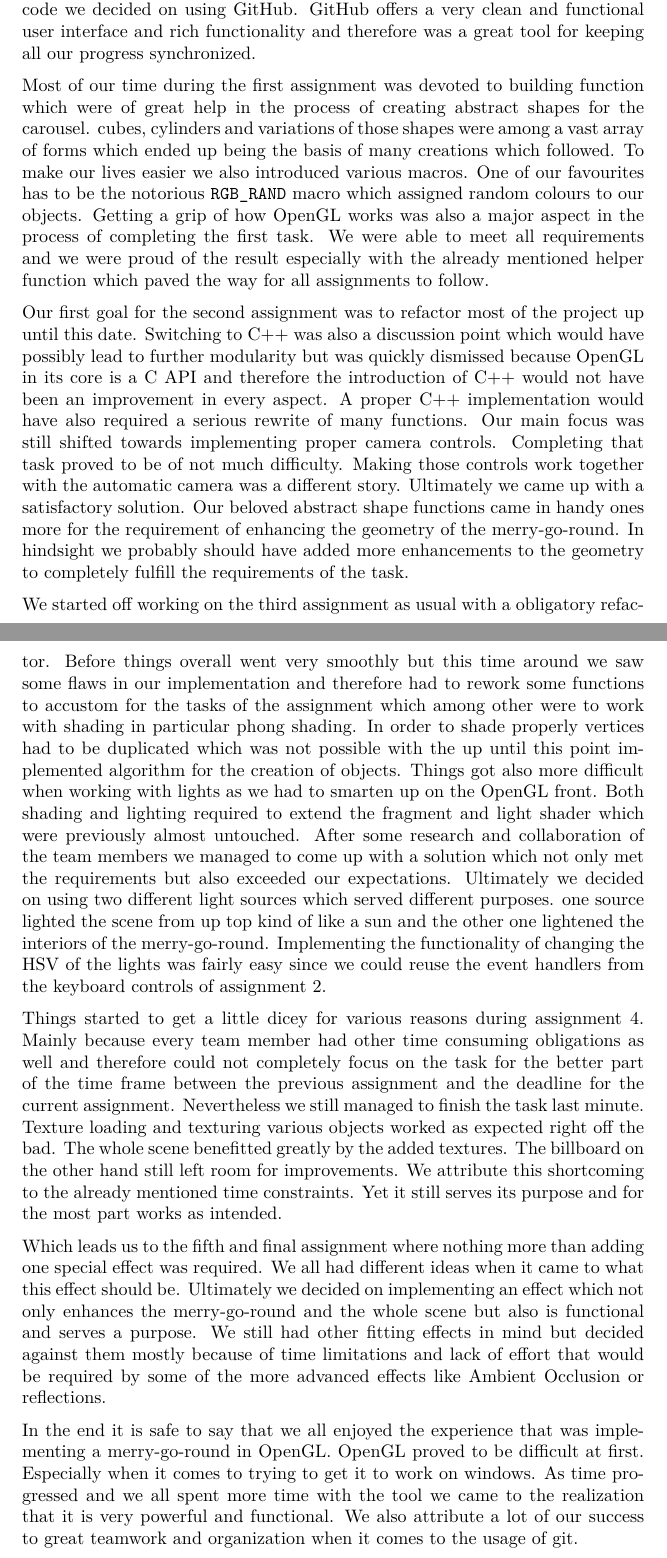
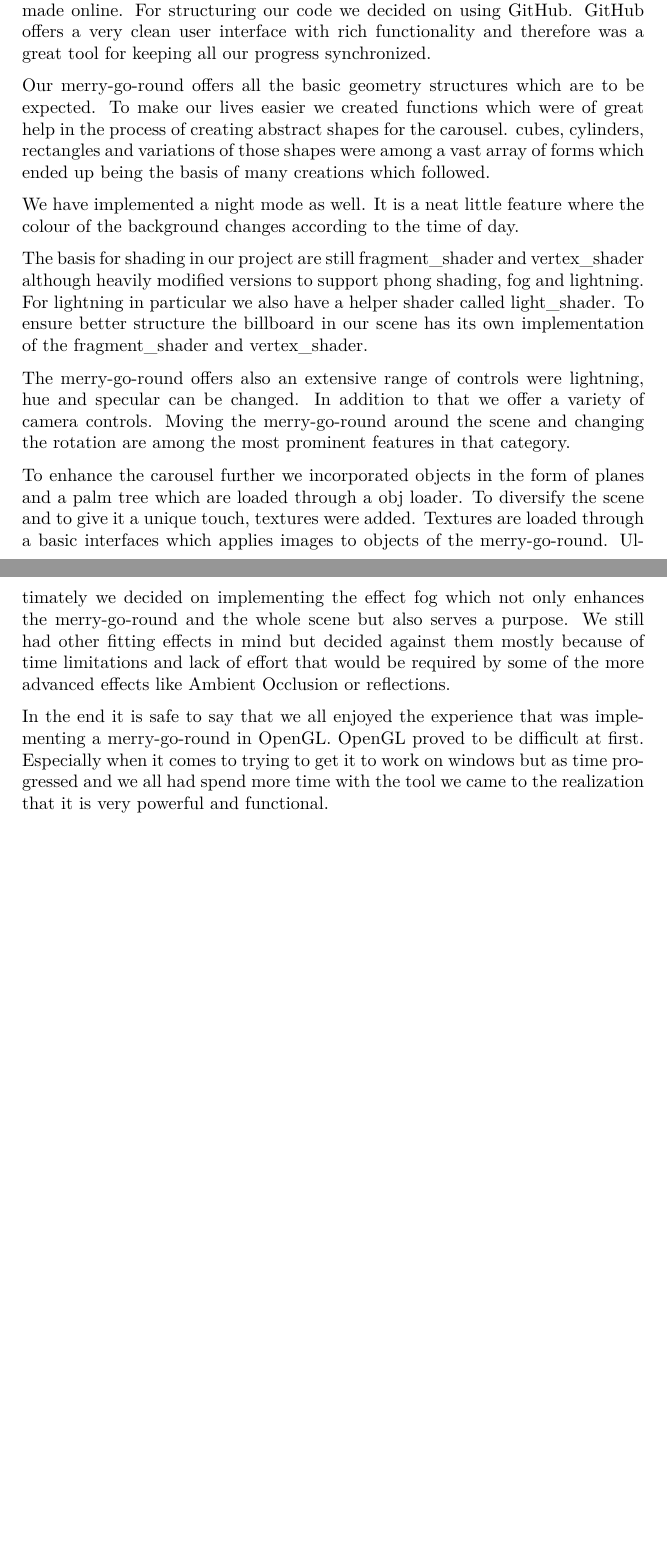
Before and after one commit to reitermarkus/carousel, a LaTeX document (report.tex): two parts of pages 2 and 3 of 3, joined at a grey line, cut so that both start at the same text, the shorter picture padded with empty space. Compiled offline with XeLaTeX.

Commit message:
Change report.

```diff
--- a/report.tex
+++ b/report.tex
@@ -14,19 +14,21 @@ The goal of the proseminar computer graphics this year was to create a merry-go-
 \par
 the first assignment was about setting up the basic geometrical model and adding a basic animation. the second assignment asked for improvements concerning the geometrical model and the addition of camera controls including a camera which moves around the base in an automatic fashion. Some more advanced features like controllable light sources and phong shading were required for the completion of the third assignment. The fourth task was all about texturing and lastly it was up to the students to come up with an unique effect which enhances the merry-go-round and finalizes the project.
 \par
-Our team consisted out of three members which are Markus Reiter, Huesyin Gündogan and Michael Kaltschmid. The organization was straight forward. Pretty much all of our communication and decisions regarding the project were made online through the text messaging app Telegram. For structuring our code we decided on using GitHub. GitHub offers a very clean and functional user interface and rich functionality and therefore was a great tool for keeping all our progress synchronized.
+Our team consisted out of three members which are Markus Reiter, Huesyin Gündogan and Michael Kaltschmid. The organization was straight forward. Pretty much all of our communication and decisions regarding the project were made online. For structuring our code we decided on using GitHub. GitHub offers a very clean user interface with rich functionality and therefore was a great tool for keeping all our progress synchronized.
 \par
-Most of our time during the first assignment was devoted to building function which were of great help in the process of creating abstract shapes for the carousel. cubes, cylinders and variations of those shapes were among a vast array of forms which ended up being the basis of many creations which followed. To make our lives easier we also introduced various macros. One of our favourites has to be the notorious \texttt{RGB\_RAND} macro which assigned random colours to our objects. Getting a grip of how OpenGL works was also a major aspect in the process of completing the first task. We were able to meet all requirements and we were proud of the result especially with the already mentioned helper function which paved the way for all assignments to follow.
+Our merry-go-round offers all the basic geometry structures which are to be expected. To make our lives easier we created functions which were of great help in the process of creating abstract shapes for the carousel. cubes, cylinders, rectangles and variations of those shapes were among a vast array of forms which ended up being the basis of many creations which followed.
 \par
-Our first goal for the second assignment was to refactor most of the project up until this date. Switching to C++ was also a discussion point which would have possibly lead to further modularity but was quickly dismissed because OpenGL in its core is a C API and therefore the introduction of C++ would not have been an improvement in every aspect. A proper C++ implementation would have also required a serious rewrite of many functions. Our main focus was still shifted towards implementing proper camera controls. Completing that task proved to be of not much difficulty. Making those controls work together with the automatic camera was a different story. Ultimately we came up with a satisfactory solution. Our beloved abstract shape functions came in handy ones more for the requirement of enhancing the geometry of the merry-go-round. In hindsight we probably should have added more enhancements to the geometry to completely fulfill the requirements of the task.
+We have implemented a night mode as well. It is a neat little feature where the colour of the background changes according to the time of day.
 \par
-We started off working on the third assignment as usual with a obligatory refactor. Before things overall went very smoothly but this time around we saw some flaws in our implementation and therefore had to rework some functions to accustom for the tasks of the assignment which among other were to work with shading in particular phong shading. In order to shade properly vertices had to be duplicated which was not possible with the up until this point implemented algorithm for the creation of objects. Things got also more difficult when working with lights as we had to smarten up on the OpenGL front. Both shading and lighting required to extend the fragment and light shader which were previously almost untouched. After some research and collaboration of the team members we managed to come up with a solution which not only met the requirements but also exceeded our expectations. Ultimately we decided on using two different light sources which served different purposes. one source lighted the scene from up top kind of like a sun and the other one lightened the interiors of the merry-go-round. Implementing the functionality of changing the HSV of the lights was fairly easy since we could reuse the event handlers from the keyboard controls of assignment 2.
+The basis for shading in our project are still fragment\_shader and vertex\_shader although heavily modified versions to support phong shading, fog and lightning. For lightning in particular we also have a helper shader called light\_shader. To ensure better structure the billboard in our scene has its own implementation of the fragment\_shader and vertex\_shader.
 \par
-Things started to get a little dicey for various reasons during assignment 4. Mainly because  every team member had other time consuming obligations as well and therefore could not completely focus on the task for the better part of the time frame between the previous assignment and the deadline for the current assignment. Nevertheless we still managed to finish the task last minute. Texture loading and texturing various objects worked as expected right off the bad. The whole scene benefitted greatly by the added textures. The billboard on the other hand still left room for improvements.  We attribute this shortcoming to the already mentioned time constraints. Yet it still serves its purpose and for the most part works as intended.
+The merry-go-round offers also an extensive range of controls were lightning, hue and specular can be changed. In addition to that we offer a variety of camera controls. Moving the merry-go-round around the scene and changing the rotation are among the most prominent features in that category.
 \par
-Which leads us to the fifth and final assignment where nothing more than adding one special effect was required. We all had different ideas when it came to what this effect should be. Ultimately we decided on implementing an effect which not only enhances the merry-go-round and the whole scene but also is functional and serves a purpose. We still had other fitting effects in mind but decided against them mostly because of time limitations and lack of effort that would be required by some of the more advanced effects like Ambient Occlusion or reflections.
+To enhance the carousel further we incorporated objects in the form of planes and a palm tree which are loaded through a obj loader. To diversify the scene and to give it a unique touch, textures were added. Textures are loaded through a basic interfaces which applies images to objects of the merry-go-round.
+\pagebreak
+Ultimately we decided on implementing the effect fog which not only enhances the merry-go-round and the whole scene but also serves a purpose. We still had other fitting effects in mind but decided against them mostly because of time limitations and lack of effort that would be required by some of the more advanced effects like Ambient Occlusion or reflections.
 \par
-In the end it is safe to say that we all enjoyed the experience that was implementing a merry-go-round in OpenGL. OpenGL proved to be difficult at first. Especially when it comes to trying to get it to work on windows. As time progressed and we all spent more time with the tool we came to the realization that it is very powerful and functional. We also attribute a lot of our success to great teamwork and organization when it comes to the usage of git.
+In the end it is safe to say that we all enjoyed the experience that was implementing a merry-go-round in OpenGL. OpenGL proved to be difficult at first. Especially when it comes to trying to get it to work on windows but as time progressed and we all had spend more time with the tool we came to the realization that it is very powerful and functional.
 
 
 \end{document}
```
